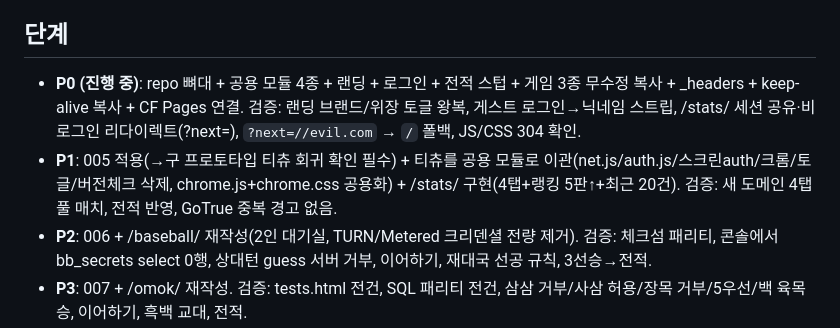
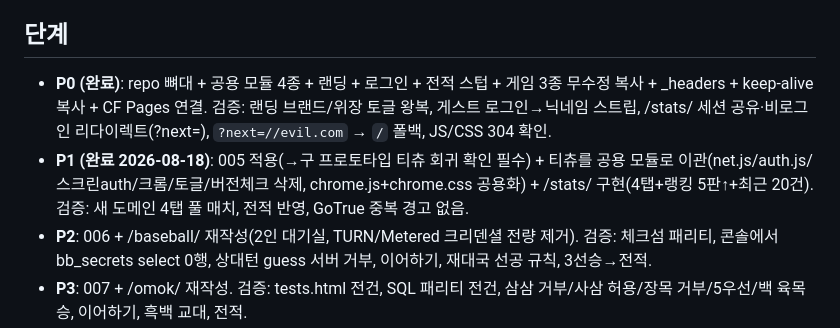
Before and after one commit to LHyunn/miniwallu, a Markdown page: docs/PLAN.md, the part around the change. Drawn GitHub-style.

Commit message:
PLAN.md: P0/P1 완료 표시
Co-Authored-By: Claude Fable 5 <noreply@anthropic.com>
Claude-Session: https://claude.ai/code/session_01PYmK85VaQ5tLZPRoxgyqhp

```diff
--- a/docs/PLAN.md
+++ b/docs/PLAN.md
@@ -45,9 +45,9 @@
   **SQL은 JS와 "같게 틀려야" 한다** — isForbidden은 근사 규칙, 목적은 동치성.
 
 ## 단계
-- **P0 (진행 중)**: repo 뼈대 + 공용 모듈 4종 + 랜딩 + 로그인 + 전적 스텁 + 게임 3종 무수정 복사 + _headers + keep-alive 복사 + CF Pages 연결.
+- **P0 (완료)**: repo 뼈대 + 공용 모듈 4종 + 랜딩 + 로그인 + 전적 스텁 + 게임 3종 무수정 복사 + _headers + keep-alive 복사 + CF Pages 연결.
   검증: 랜딩 브랜드/위장 토글 왕복, 게스트 로그인→닉네임 스트립, /stats/ 세션 공유·비로그인 리다이렉트(?next=), `?next=//evil.com` → `/` 폴백, JS/CSS 304 확인.
-- **P1**: 005 적용(→구 프로토타입 티츄 회귀 확인 필수) + 티츄를 공용 모듈로 이관(net.js/auth.js/스크린auth/크롬/토글/버전체크 삭제, chrome.js+chrome.css 공용화) + /stats/ 구현(4탭+랭킹 5판↑+최근 20건). 검증: 새 도메인 4탭 풀 매치, 전적 반영, GoTrue 중복 경고 없음.
+- **P1 (완료 2026-08-18)**: 005 적용(→구 프로토타입 티츄 회귀 확인 필수) + 티츄를 공용 모듈로 이관(net.js/auth.js/스크린auth/크롬/토글/버전체크 삭제, chrome.js+chrome.css 공용화) + /stats/ 구현(4탭+랭킹 5판↑+최근 20건). 검증: 새 도메인 4탭 풀 매치, 전적 반영, GoTrue 중복 경고 없음.
 - **P2**: 006 + /baseball/ 재작성(2인 대기실, TURN/Metered 크리덴셜 전량 제거). 검증: 체크섬 패리티, 콘솔에서 bb_secrets select 0행, 상대턴 guess 서버 거부, 이어하기, 재대국 선공 규칙, 3선승→전적.
 - **P3**: 007 + /omok/ 재작성. 검증: tests.html 전건, SQL 패리티 전건, 삼삼 거부/사삼 허용/장목 거부/5우선/백 육목 승, 이어하기, 흑백 교대, 전적.
 - **P4**: 오목·야구 위장 원칙 통일(업무 용어 → 게임 용어), 구 사이트 리다이렉트 은퇴 + Auth URL 정리, 랜딩 결선, 모바일 점검, 404, schema.sql 스냅샷 재생성 + APPLY_ORDER.md, 구 repo keep-alive 삭제.
```
